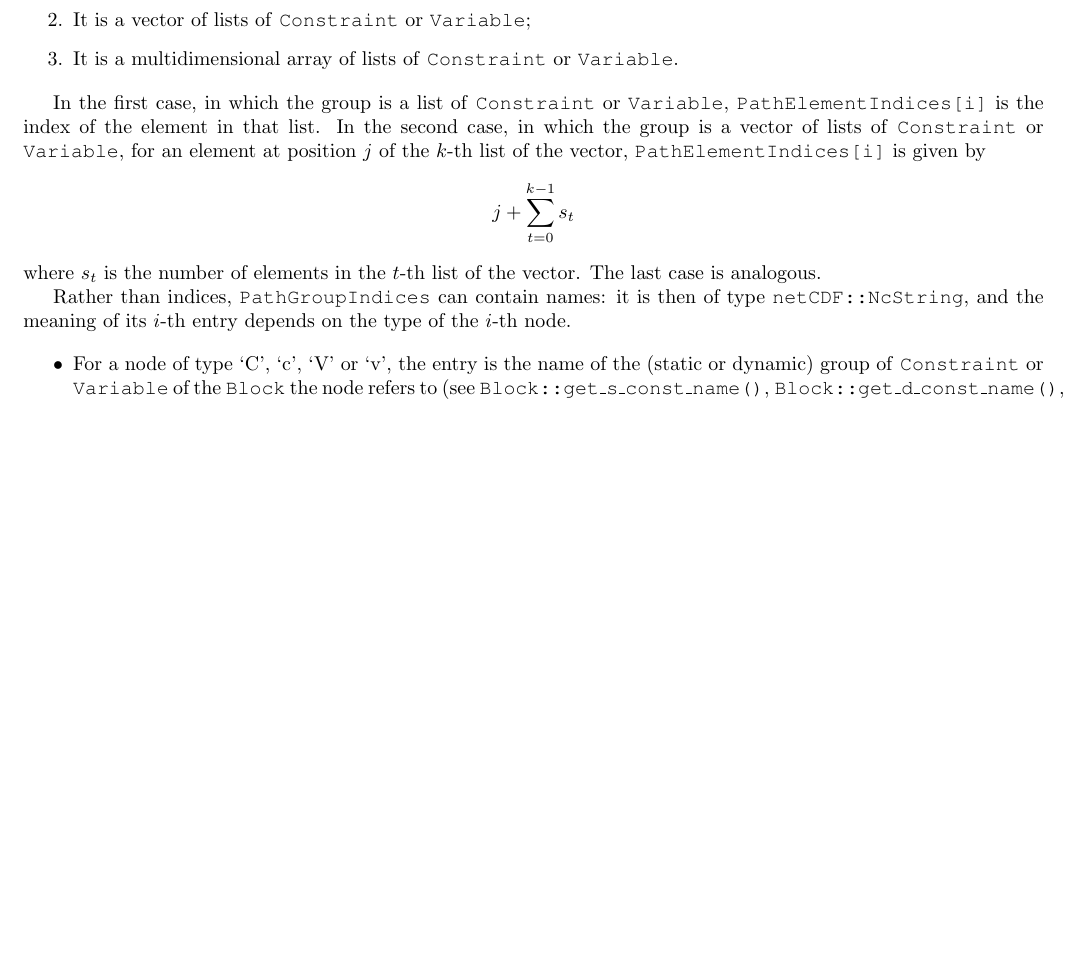
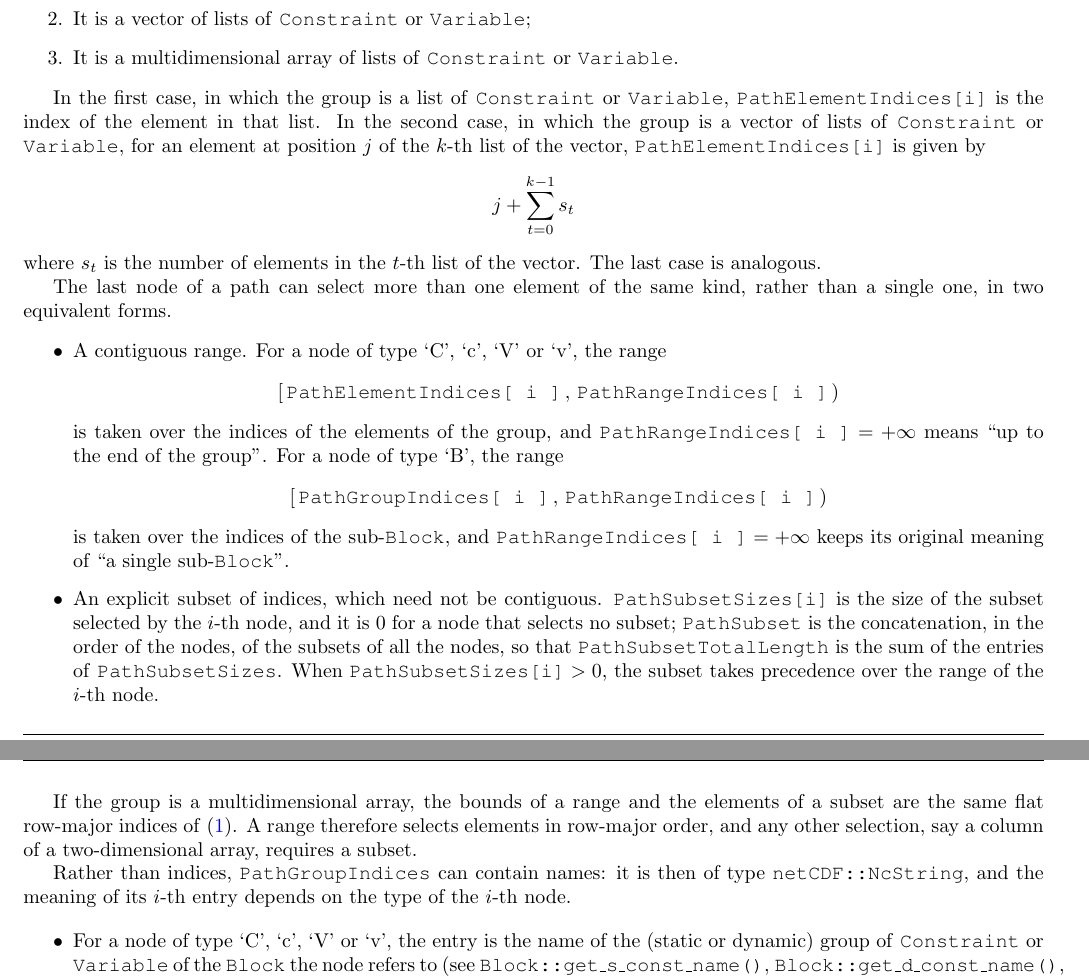
Before and after one commit to SMSpp-Project/smspp-project, a LaTeX document (doc/SMS++ File Format Manual/ffm.tex): part of page 13 of 63 before the commit and two parts of pages 13 and 14 of 64 after it, the two joined at a grey line, cut so that both start at the same text, the shorter picture padded with empty space. The pictures show the PDF file doc/SMS++ File Format Manual/ffm.pdf that the author committed with the source.

Commit message:
the File Format Manual describes the ranges, the subsets and the dimension names of an AbstractPath

```diff
--- a/doc/SMS++ File Format Manual/ffm.tex
+++ b/doc/SMS++ File Format Manual/ffm.tex
@@ -838,0 +844 @@ which case it is necessary to make specific \groups because the name of a
+  single element.
@@ -938,6 +957,39 @@ second case, in which the group is a vector of lists of \Constraint or
 where $s_t$ is the number of elements in the $t$-th list of the vector. The
 last case is analogous.
 
+The last node of a path can select more than one element of the same kind,
+rather than a single one, in two equivalent forms.
+
+\begin{itemize}
+\item A contiguous range. For a node of type `C', `c', `V' or `v', the range
+  \[
+    [\, \code{PathElementIndices[ i ]} \, , \, \code{PathRangeIndices[ i ]} \,)
+  \]
+  is taken over the indices of the elements of the group, and
+  $\code{PathRangeIndices[ i ]} = +\infty$ means ``up to the end of the
+  group''. For a node of type `B', the range
+  \[
+    [\, \code{PathGroupIndices[ i ]} \, , \, \code{PathRangeIndices[ i ]} \,)
+  \]
+  is taken over the indices of the sub-\Block, and
+  $\code{PathRangeIndices[ i ]} = +\infty$ keeps its original meaning of ``a
+  single sub-\Block''.
+
+\item An explicit subset of indices, which need not be contiguous.
+  \code{PathSubsetSizes[i]} is the size of the subset selected by the $i$-th
+  node, and it is 0 for a node that selects no subset; \cstr{PathSubset} is
+  the concatenation, in the order of the nodes, of the subsets of all the
+  nodes, so that \cstr{PathSubsetTotalLength} is the sum of the entries of
+  \cstr{PathSubsetSizes}. When $\code{PathSubsetSizes[i]} > 0$, the subset
+  takes precedence over the range of the $i$-th node.
+\end{itemize}
+
+If the group is a multidimensional array, the bounds of a range and the
+elements of a subset are the same flat row-major indices of
+\eqref{eq:element_index}. A range therefore selects elements in row-major
+order, and any other selection, say a column of a two-dimensional array,
+requires a subset.
+
 Rather than indices, \cstr{PathGroupIndices} can contain names: it is then of
 type \code{netCDF::NcString}, and the meaning of its $i$-th entry depends on
 the type of the $i$-th node.
```
Also changed, not shown: doc/SMS++ File Format Manual/ffm.pdf, doc/SMS++ File Format Manual/ffm.tex (36 more changed lines).
